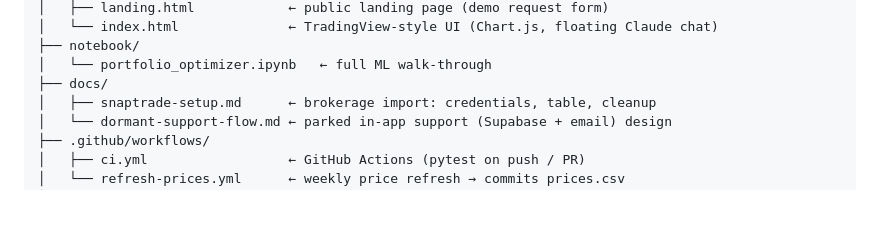
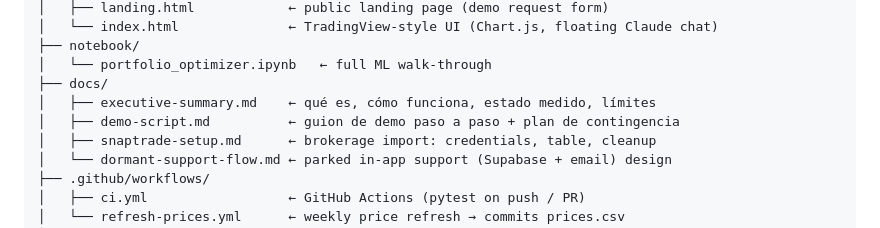
Before and after one commit to axelpeluso/portfolioai-optimizer, a Markdown page: README.md, the part around the change. Rendered like a GitHub page; blank space fills up the shorter version.

```diff
--- a/README.md
+++ b/README.md
@@ -98,6 +98,8 @@ Final Project/
 ├── notebook/
 │   └── portfolio_optimizer.ipynb   ← full ML walk-through
 ├── docs/
+│   ├── executive-summary.md    ← qué es, cómo funciona, estado medido, límites
+│   ├── demo-script.md          ← guion de demo paso a paso + plan de contingencia
 │   ├── snaptrade-setup.md      ← brokerage import: credentials, table, cleanup
 │   └── dormant-support-flow.md ← parked in-app support (Supabase + email) design
 ├── .github/workflows/
```
Also changed, not shown: docs/demo-script.md (added, +189 -0 lines), docs/executive-summary.md (added, +150 -0 lines).
